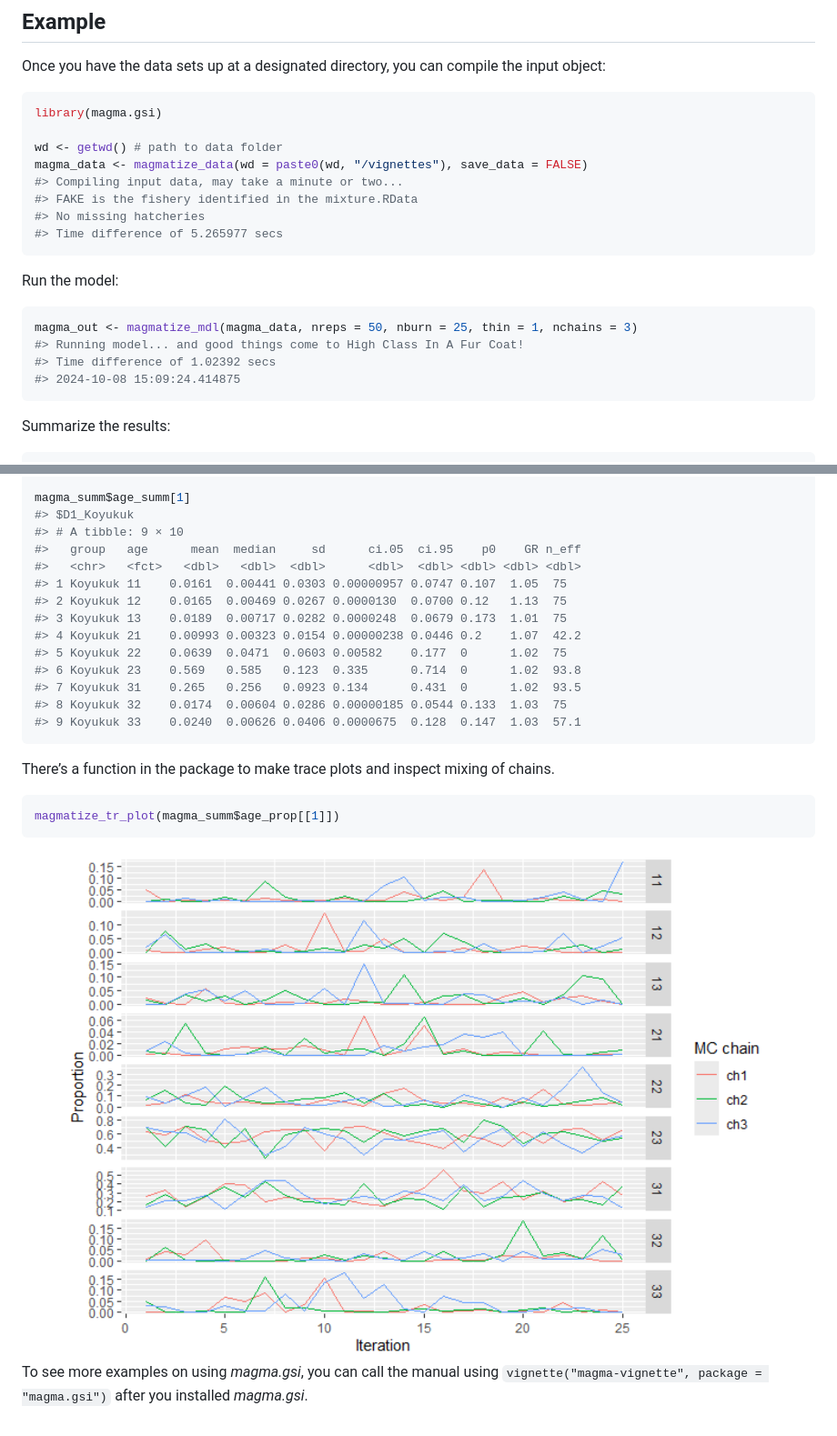
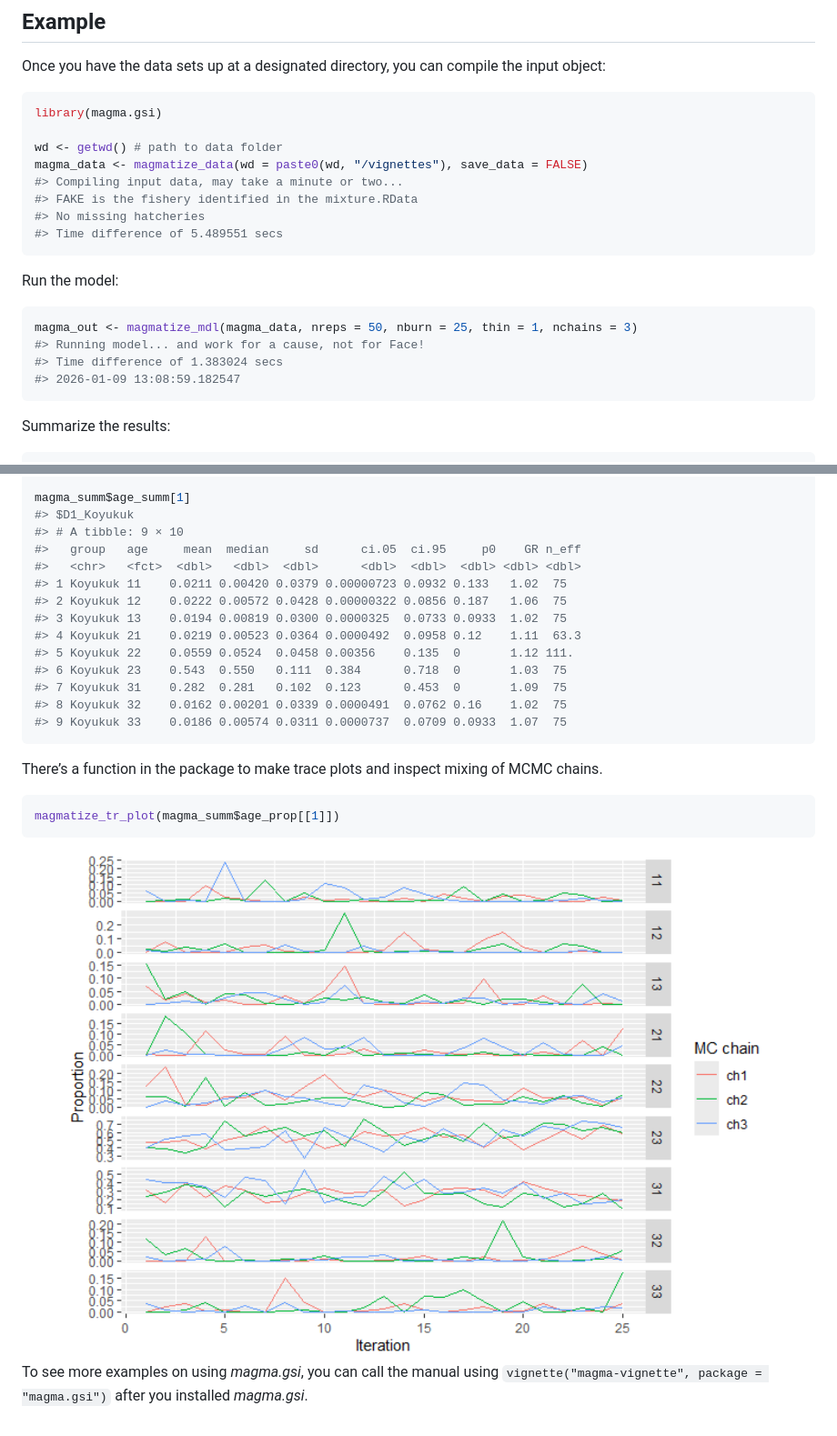
Before and after one commit to boppingshoe/magma.gsi, a Markdown page: README.md, 2 parts joined by grey strips. Shown at 91% size. Drawn GitHub-style; pictures changed too: man/figures/README-example_trace_plot-1.png.

Commit message:
edited readme trying to trigger a rebuild

````diff
--- a/README.md
+++ b/README.md
@@ -38,16 +39,16 @@ magma_data <- magmatize_data(wd = paste0(wd, "/vignettes"), save_data = FALSE)
 #> Compiling input data, may take a minute or two...
 #> FAKE is the fishery identified in the mixture.RData
 #> No missing hatcheries
-#> Time difference of 5.265977 secs
+#> Time difference of 5.489551 secs
 ```
 
 Run the model:
 
 ``` r
 magma_out <- magmatize_mdl(magma_data, nreps = 50, nburn = 25, thin = 1, nchains = 3)
-#> Running model... and good things come to High Class In A Fur Coat!
-#> Time difference of 1.02392 secs
-#> 2024-10-08 15:09:24.414875
+#> Running model... and work for a cause, not for Face!
+#> Time difference of 1.383024 secs
+#> 2026-01-09 13:08:59.182547
 ```
 
 Summarize the results:
@@ -61,21 +62,21 @@ magma_summ <- magmatize_summ(ma_out = magma_out, ma_dat = magma_data, summ_level
 magma_summ$age_summ[1]
 #> $D1_Koyukuk
 #> # A tibble: 9 × 10
-#>   group   age      mean  median     sd      ci.05  ci.95    p0    GR n_eff
-#>   <chr>   <fct>   <dbl>   <dbl>  <dbl>      <dbl>  <dbl> <dbl> <dbl> <dbl>
-#> 1 Koyukuk 11    0.0161  0.00441 0.0303 0.00000957 0.0747 0.107  1.05  75
-#> 2 Koyukuk 12    0.0165  0.00469 0.0267 0.0000130  0.0700 0.12   1.13  75
-#> 3 Koyukuk 13    0.0189  0.00717 0.0282 0.0000248  0.0679 0.173  1.01  75
-#> 4 Koyukuk 21    0.00993 0.00323 0.0154 0.00000238 0.0446 0.2    1.07  42.2
-#> 5 Koyukuk 22    0.0639  0.0471  0.0603 0.00582    0.177  0      1.02  75
-#> 6 Koyukuk 23    0.569   0.585   0.123  0.335      0.714  0      1.02  93.8
-#> 7 Koyukuk 31    0.265   0.256   0.0923 0.134      0.431  0      1.02  93.5
-#> 8 Koyukuk 32    0.0174  0.00604 0.0286 0.00000185 0.0544 0.133  1.03  75
-#> 9 Koyukuk 33    0.0240  0.00626 0.0406 0.0000675  0.128  0.147  1.03  57.1
+#>   group   age     mean  median     sd      ci.05  ci.95     p0    GR n_eff
+#>   <chr>   <fct>  <dbl>   <dbl>  <dbl>      <dbl>  <dbl>  <dbl> <dbl> <dbl>
+#> 1 Koyukuk 11    0.0211 0.00420 0.0379 0.00000723 0.0932 0.133   1.02  75
+#> 2 Koyukuk 12    0.0222 0.00572 0.0428 0.00000322 0.0856 0.187   1.06  75
+#> 3 Koyukuk 13    0.0194 0.00819 0.0300 0.0000325  0.0733 0.0933  1.02  75
+#> 4 Koyukuk 21    0.0219 0.00523 0.0364 0.0000492  0.0958 0.12    1.11  63.3
+#> 5 Koyukuk 22    0.0559 0.0524  0.0458 0.00356    0.135  0       1.12 111.
+#> 6 Koyukuk 23    0.543  0.550   0.111  0.384      0.718  0       1.03  75
+#> 7 Koyukuk 31    0.282  0.281   0.102  0.123      0.453  0       1.09  75
+#> 8 Koyukuk 32    0.0162 0.00201 0.0339 0.0000491  0.0762 0.16    1.02  75
+#> 9 Koyukuk 33    0.0186 0.00574 0.0311 0.0000737  0.0709 0.0933  1.07  75
 ```
 
 There’s a function in the package to make trace plots and inspect mixing
-of chains.
+of MCMC chains.
 
 ``` r
 magmatize_tr_plot(magma_summ$age_prop[[1]])
````
Also changed, not shown: other parts of README.md (+3 -2 lines), 2 other files.
